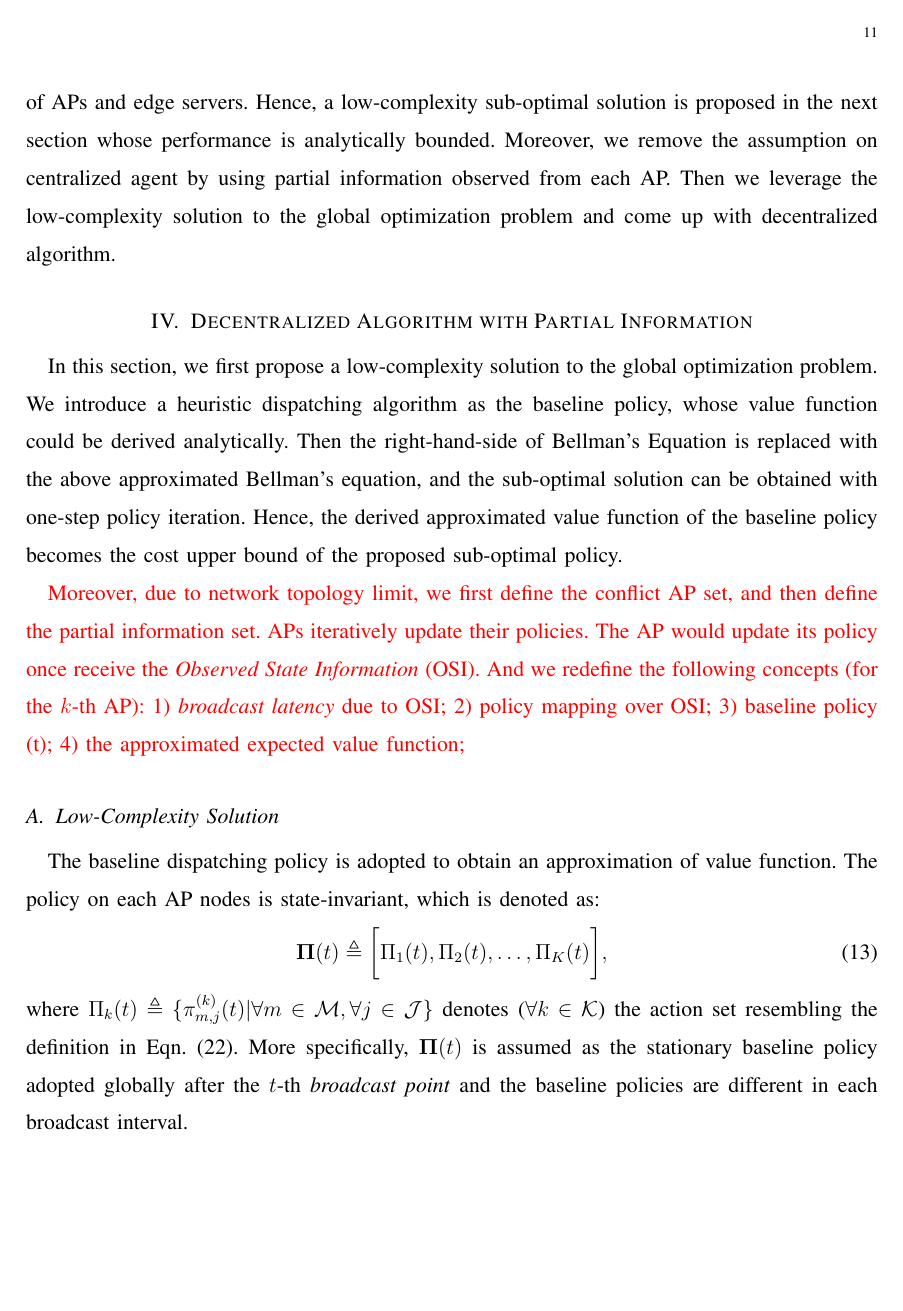
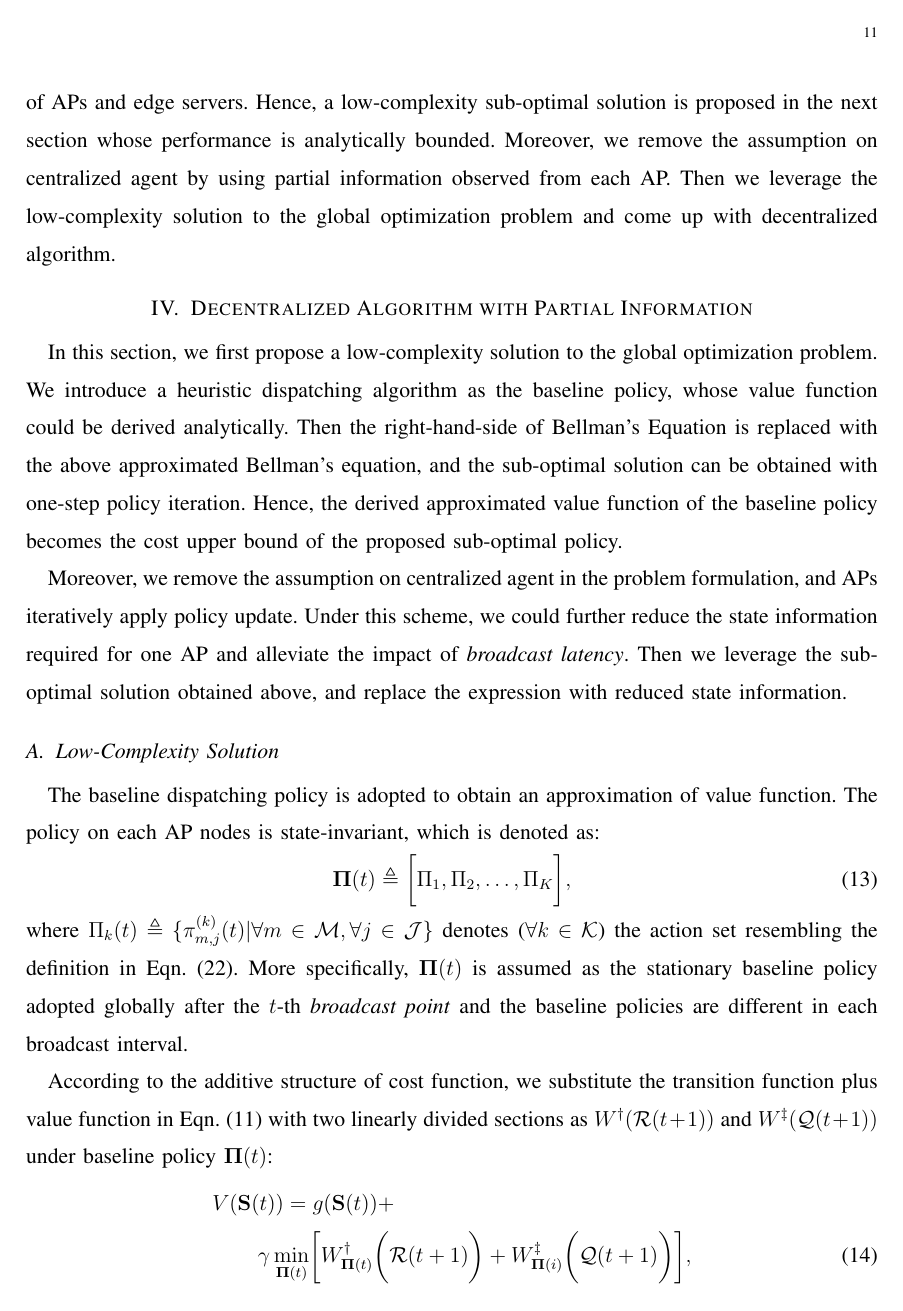
Before and after one commit to iamhyc/my-latex-collection, a LaTeX paper (main.tex, which reads src/04-algorithm.tex): page 11 of 17. Compiled offline with pdfLaTeX; a missing bibliography style is replaced by a similar one.

Commit message:
temp 0713

```diff
--- a/src/04-algorithm.tex
+++ b/src/04-algorithm.tex
@@ -4,23 +4,15 @@ We introduce a heuristic dispatching algorithm as the baseline policy, whose val
 Then the right-hand-side of Bellman's Equation is replaced with the above approximated Bellman's equation, and the sub-optimal solution can be obtained with one-step policy iteration.
 Hence, the derived approximated value function of the baseline policy becomes the cost upper bound of the proposed sub-optimal policy.
 
-% To overcome the gap, we leverage the above global problem structure, but solve it with iterative policy update algorithm.
-
-\fixit{
-    Moreover, due to network topology limit, we first define the conflict AP set, and then define the partial information set.
-    APs iteratively update their policies.
-    The AP would update its policy once receive the \emph{Observed State Information} (OSI).
-    And we redefine the following concepts (for the $k$-th AP):
-        1) \brlatency~due to OSI;
-        2) policy mapping over OSI;
-        3) baseline policy (t);
-        4) the approximated expected value function;
-}
+Moreover, we remove the assumption on centralized agent in the problem formulation, and APs iteratively apply policy update.
+Under this scheme, we could further reduce the state information required for one AP and alleviate the impact of \brlatency.
+Then we leverage the sub-optimal solution obtained above, and replace the expression with reduced state information.
+% The whole solution procedure is as illustrated in Fig.\ref{fig:solution}.
 
 \subsection{Low-Complexity Solution}
 The baseline dispatching policy is adopted to obtain an approximation of value function. The policy on each AP nodes is state-invariant, which is denoted as:
 \begin{align}
-    \BaseLine(t) \define \Bracket{\Pi_1(t), \Pi_2(t), \dots, \Pi_K(t)},
+    \BaseLine(t) \define \Bracket{\Pi_1, \Pi_2, \dots, \Pi_K},
 \end{align}
 where $\Pi_k(t) \define \set{\pi^{(k)}_{m,j}(t) | \forall m\in\esSet,\forall j\in\jSpace}$ denotes ($\forall k\in\apSet$) the action set resembling the definition in Eqn. (\ref{def_action}).
 More specifically, $\BaseLine(t)$ is assumed as the stationary baseline policy adopted globally after the $t$-th \brpoint~and the baseline policies are different in each broadcast interval.
```
Also changed, not shown: src/04-algorithm.tex (24 more changed lines). Lines whose indentation alone changed are shown as unchanged.
